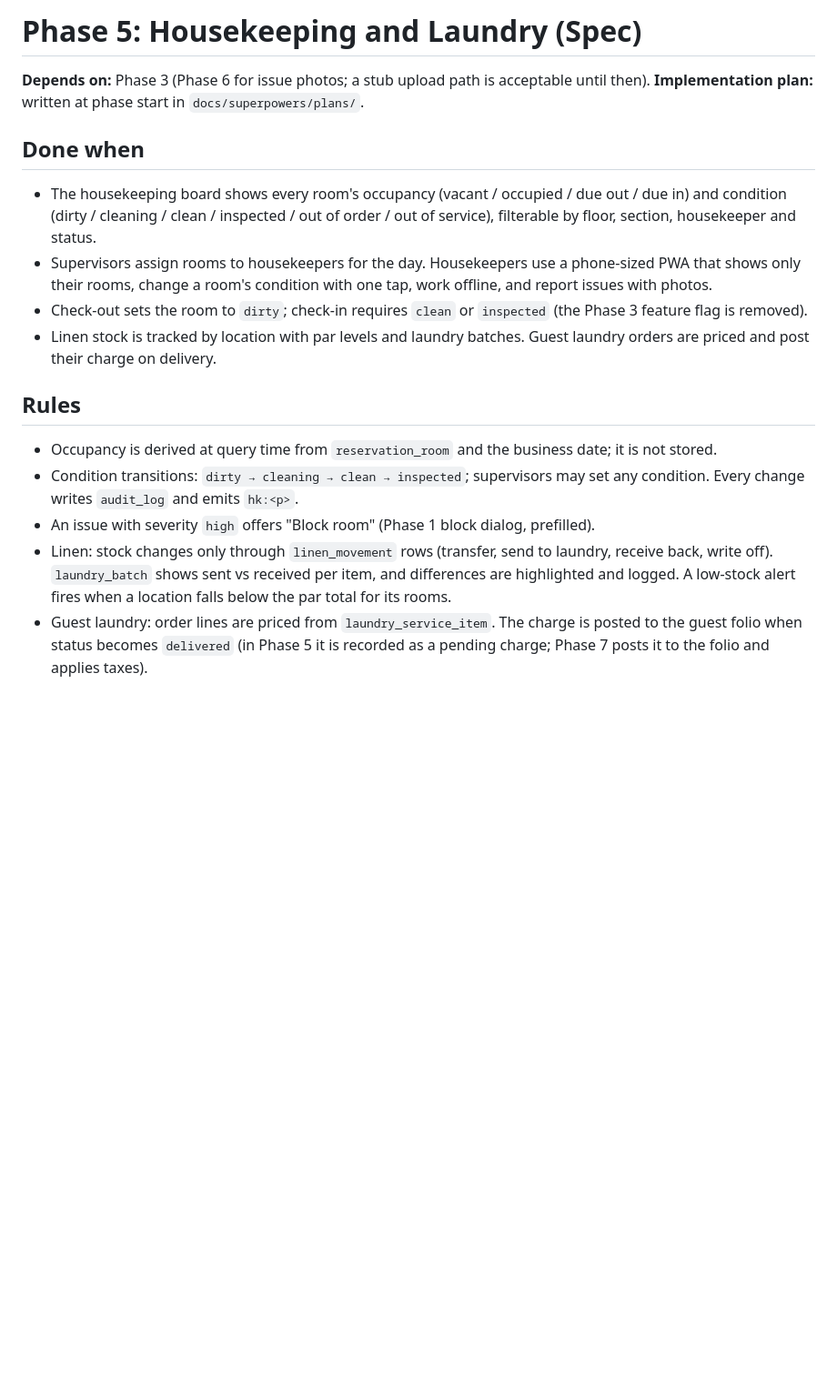
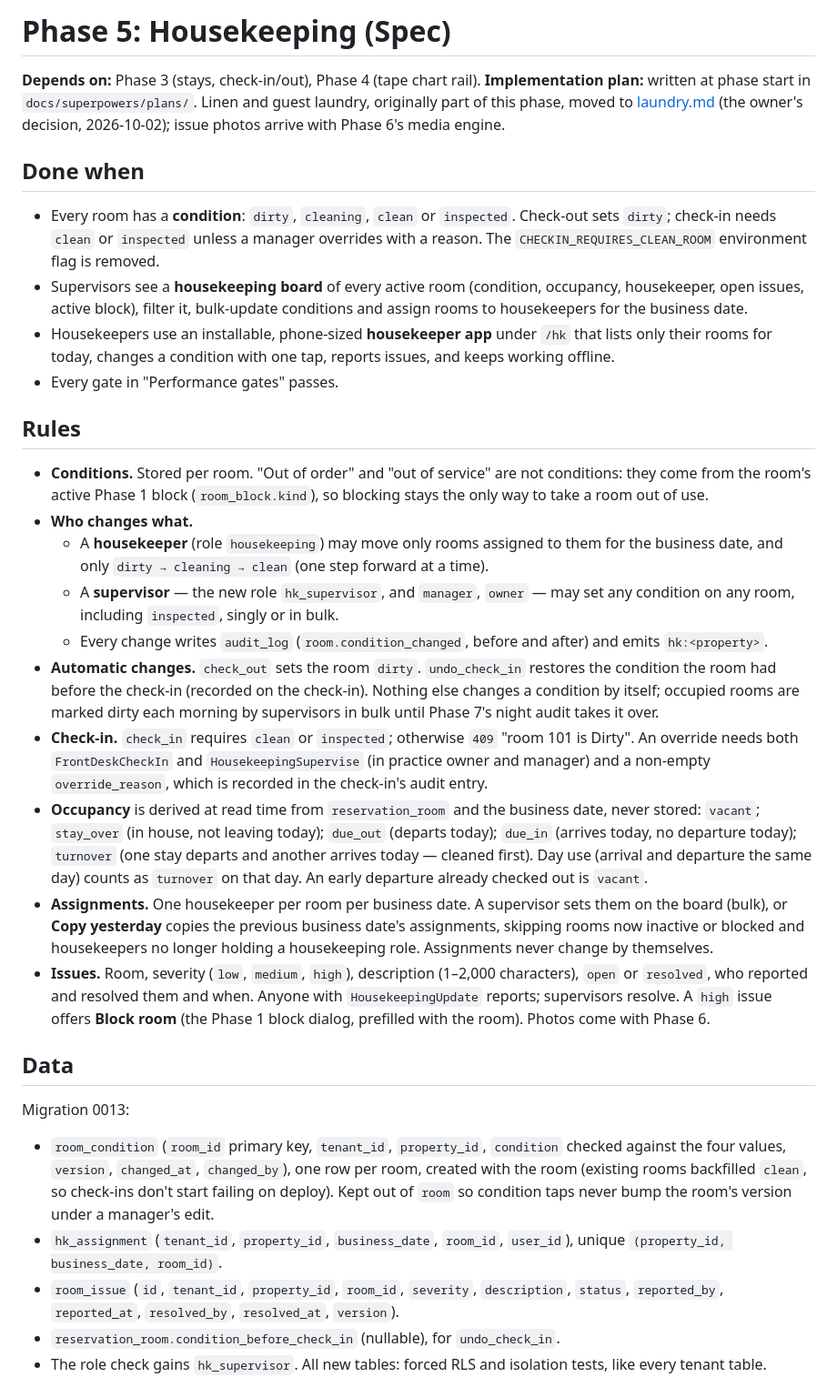
Before and after one commit to acekavi/GoodFolk, a Markdown page: docs/specs/phase-5-housekeeping.md, the part around one of its changes. Shown at 91% size. Rendered like a GitHub page; blank space fills up the shorter version.

Commit message:
docs(spec): Phase 5 housekeeping: room condition, the board, assignments and an offline housekeeper app; linen and laundry move to their own spec

```diff
--- a/docs/specs/phase-5-housekeeping.md
+++ b/docs/specs/phase-5-housekeeping.md
@@ -1,18 +1,58 @@
-# Phase 5: Housekeeping and Laundry (Spec)
+# Phase 5: Housekeeping (Spec)
 
-**Depends on:** Phase 3 (Phase 6 for issue photos; a stub upload path is acceptable until then). **Implementation plan:** written at phase start in `docs/superpowers/plans/`.
+**Depends on:** Phase 3 (stays, check-in/out), Phase 4 (tape chart rail). **Implementation plan:** written at phase start in
+`docs/superpowers/plans/`. Linen and guest laundry, originally part of this phase, moved to
+[laundry.md](laundry.md) (the owner's decision, 2026-10-02); issue photos arrive with Phase 6's media engine.
 
 ## Done when
 
-- The housekeeping board shows every room's occupancy (vacant / occupied / due out / due in) and condition (dirty / cleaning / clean / inspected / out of order / out of service), filterable by floor, section, housekeeper and status.
-- Supervisors assign rooms to housekeepers for the day. Housekeepers use a phone-sized PWA that shows only their rooms, change a room's condition with one tap, work offline, and report issues with photos.
-- Check-out sets the room to `dirty`; check-in requires `clean` or `inspected` (the Phase 3 feature flag is removed).
-- Linen stock is tracked by location with par levels and laundry batches. Guest laundry orders are priced and post their charge on delivery.
+- Every room has a **condition**: `dirty`, `cleaning`, `clean` or `inspected`. Check-out sets `dirty`; check-in needs
+  `clean` or `inspected` unless a manager overrides with a reason. The `CHECKIN_REQUIRES_CLEAN_ROOM` environment flag
+  is removed.
+- Supervisors see a **housekeeping board** of every active room (condition, occupancy, housekeeper, open issues, active
+  block), filter it, bulk-update conditions and assign rooms to housekeepers for the business date.
+- Housekeepers use an installable, phone-sized **housekeeper app** under `/hk` that lists only their rooms for today,
+  changes a condition with one tap, reports issues, and keeps working offline.
+- Every gate in "Performance gates" passes.
 
 ## Rules
 
-- Occupancy is derived at query time from `reservation_room` and the business date; it is not stored.
-- Condition transitions: `dirty → cleaning → clean → inspected`; supervisors may set any condition. Every change writes `audit_log` and emits `hk:<p>`.
-- An issue with severity `high` offers "Block room" (Phase 1 block dialog, prefilled).
-- Linen: stock changes only through `linen_movement` rows (transfer, send to laundry, receive back, write off). `laundry_batch` shows sent vs received per item, and differences are highlighted and logged. A low-stock alert fires when a location falls below the par total for its rooms.
-- Guest laundry: order lines are priced from `laundry_service_item`. The charge is posted to the guest folio when status becomes `delivered` (in Phase 5 it is recorded as a pending charge; Phase 7 posts it to the folio and applies taxes).
+- **Conditions.** Stored per room. "Out of order" and "out of service" are not conditions: they come from the room's
+  active Phase 1 block (`room_block.kind`), so blocking stays the only way to take a room out of use.
+- **Who changes what.**
+  - A **housekeeper** (role `housekeeping`) may move only rooms assigned to them for the business date, and only
+    `dirty → cleaning → clean` (one step forward at a time).
+  - A **supervisor** — the new role `hk_supervisor`, and `manager`, `owner` — may set any condition on any room,
+    including `inspected`, singly or in bulk.
+  - Every change writes `audit_log` (`room.condition_changed`, before and after) and emits `hk:<property>`.
+- **Automatic changes.** `check_out` sets the room `dirty`. `undo_check_in` restores the condition the room had before
+  the check-in (recorded on the check-in). Nothing else changes a condition by itself; occupied rooms are marked dirty
+  each morning by supervisors in bulk until Phase 7's night audit takes it over.
+- **Check-in.** `check_in` requires `clean` or `inspected`; otherwise `409` "room 101 is Dirty". An override needs both
+  `FrontDeskCheckIn` and `HousekeepingSupervise` (in practice owner and manager) and a non-empty `override_reason`,
+  which is recorded in the check-in's audit entry.
+- **Occupancy** is derived at read time from `reservation_room` and the business date, never stored:
+  `vacant`; `stay_over` (in house, not leaving today); `due_out` (departs today); `due_in` (arrives today, no departure
+  today); `turnover` (one stay departs and another arrives today — cleaned first). Day use (arrival and departure the
+  same day) counts as `turnover` on that day. An early departure already checked out is `vacant`.
+- **Assignments.** One housekeeper per room per business date. A supervisor sets them on the board (bulk), or
+  **Copy yesterday** copies the previous business date's assignments, skipping rooms now inactive or blocked and
+  housekeepers no longer holding a housekeeping role. Assignments never change by themselves.
+- **Issues.** Room, severity (`low`, `medium`, `high`), description (1–2,000 characters), `open` or `resolved`, who
+  reported and resolved them and when. Anyone with `HousekeepingUpdate` reports; supervisors resolve. A `high` issue
+  offers **Block room** (the Phase 1 block dialog, prefilled with the room). Photos come with Phase 6.
+
+## Data
+
+Migration 0013:
+- `room_condition` (`room_id` primary key, `tenant_id`, `property_id`, `condition` checked against the four values,
+  `version`, `changed_at`, `changed_by`), one row per room, created with the room (existing rooms backfilled `clean`,
+  so check-ins don't start failing on deploy). Kept out of `room` so condition taps never bump the room's version
+  under a manager's edit.
+- `hk_assignment` (`tenant_id`, `property_id`, `business_date`, `room_id`, `user_id`), unique
+  `(property_id, business_date, room_id)`.
+- `room_issue` (`id`, `tenant_id`, `property_id`, `room_id`, `severity`, `description`, `status`, `reported_by`,
+  `reported_at`, `resolved_by`, `resolved_at`, `version`).
+- `reservation_room.condition_before_check_in` (nullable), for `undo_check_in`.
+- The role check gains `hk_supervisor`. All new tables: forced RLS and isolation tests, like every tenant table.
+
```
Also changed, not shown: other parts of docs/specs/phase-5-housekeeping.md (+50 -15 lines), docs/ROADMAP.md (+8 -5 lines), docs/specs/laundry.md (added, +34 -0 lines).
